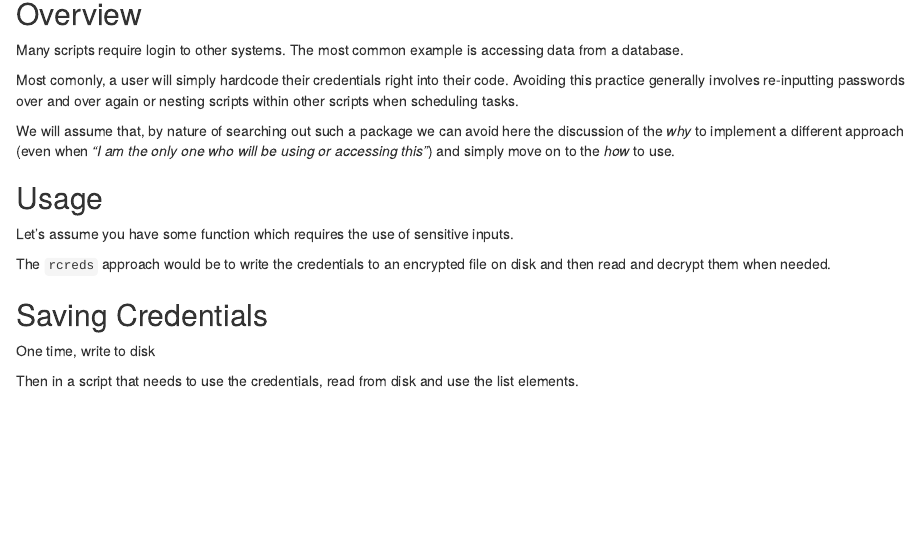
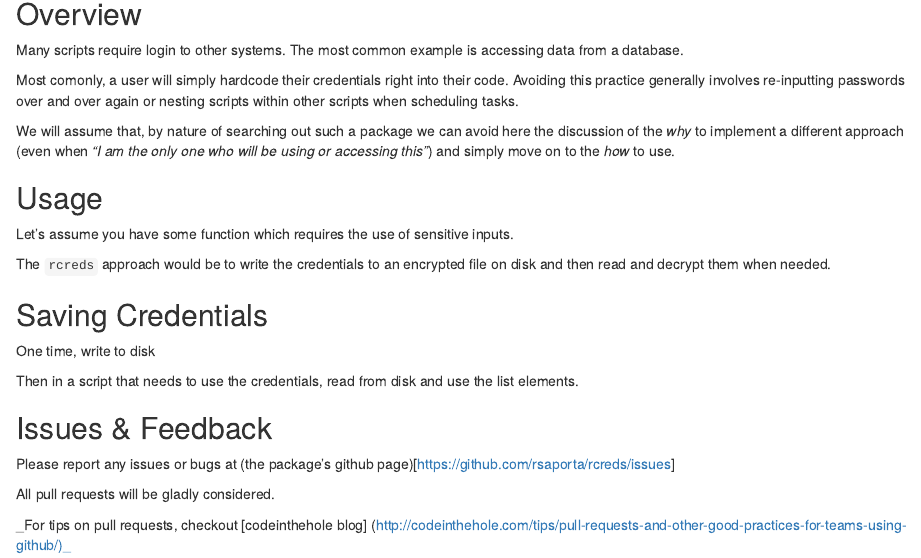
Before and after one commit to rsaporta/rcreds, an R Markdown document (README.Rmd): the page in a window 1100 px wide, from 100 px down. Rendered offline with R 4.5, knitr and Pandoc, with nearby package versions; the code chunks are not run, so their results and figures are left out.

Commit message:
Readme Issues & Feedback

````diff
--- a/README.Rmd
+++ b/README.Rmd
@@ -67,3 +67,11 @@ some_login_function(username = creds$username, password=creds$password, separate
 ## altenatively can use do.call
 do.call(some_login_function, c(creds, list(separate_param="do.call example")))
 ```
+
+
+## Issues & Feedback
+Please report any issues or bugs at (the package's github page)[https://github.com/rsaporta/rcreds/issues]
+
+All pull requests will be gladly considered.
+
+_For tips on pull requests, checkout [codeinthehole blog] (http://codeinthehole.com/tips/pull-requests-and-other-good-practices-for-teams-using-github/)_
````
Also changed, not shown: vignettes/rcreds.Rmd (+2 -1 lines).
